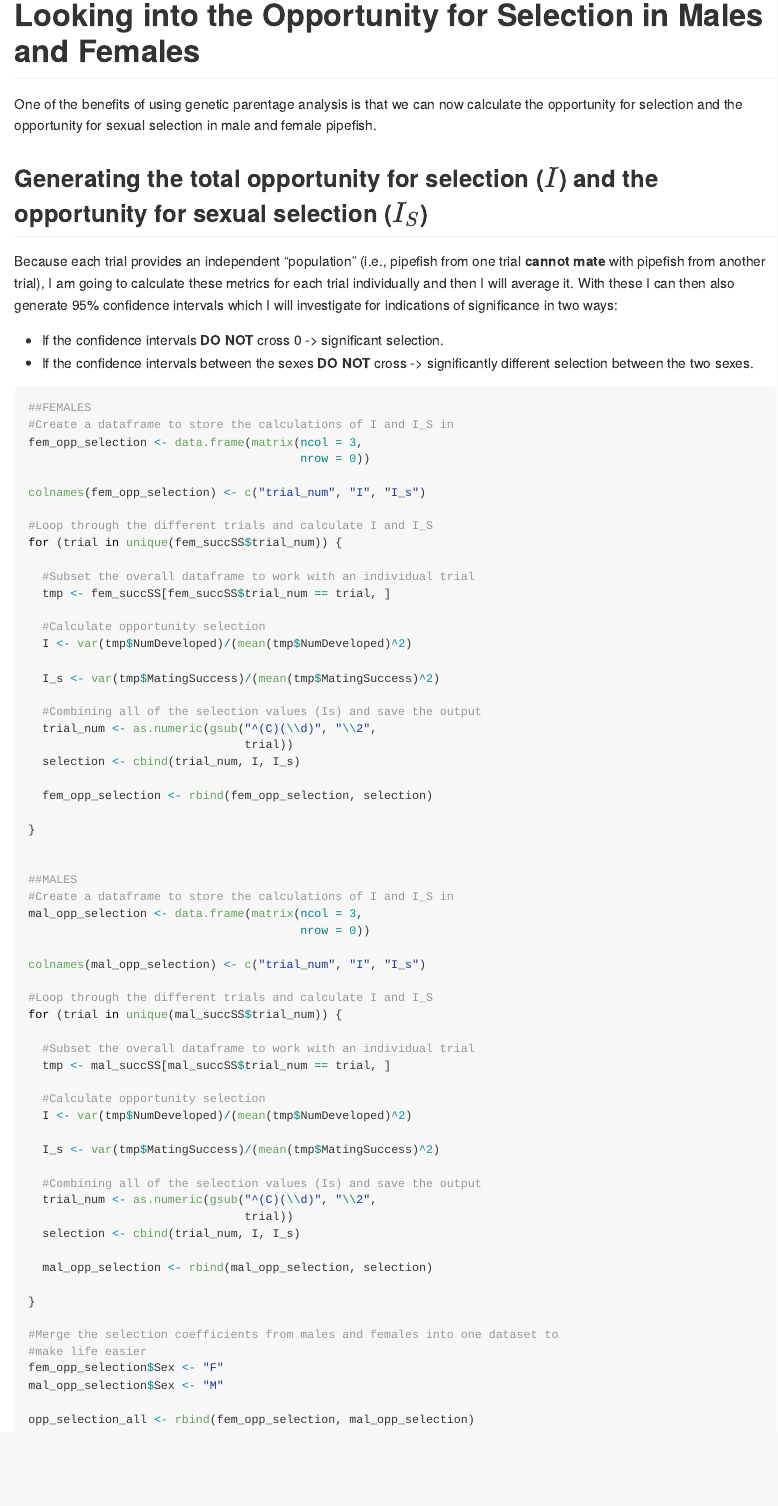
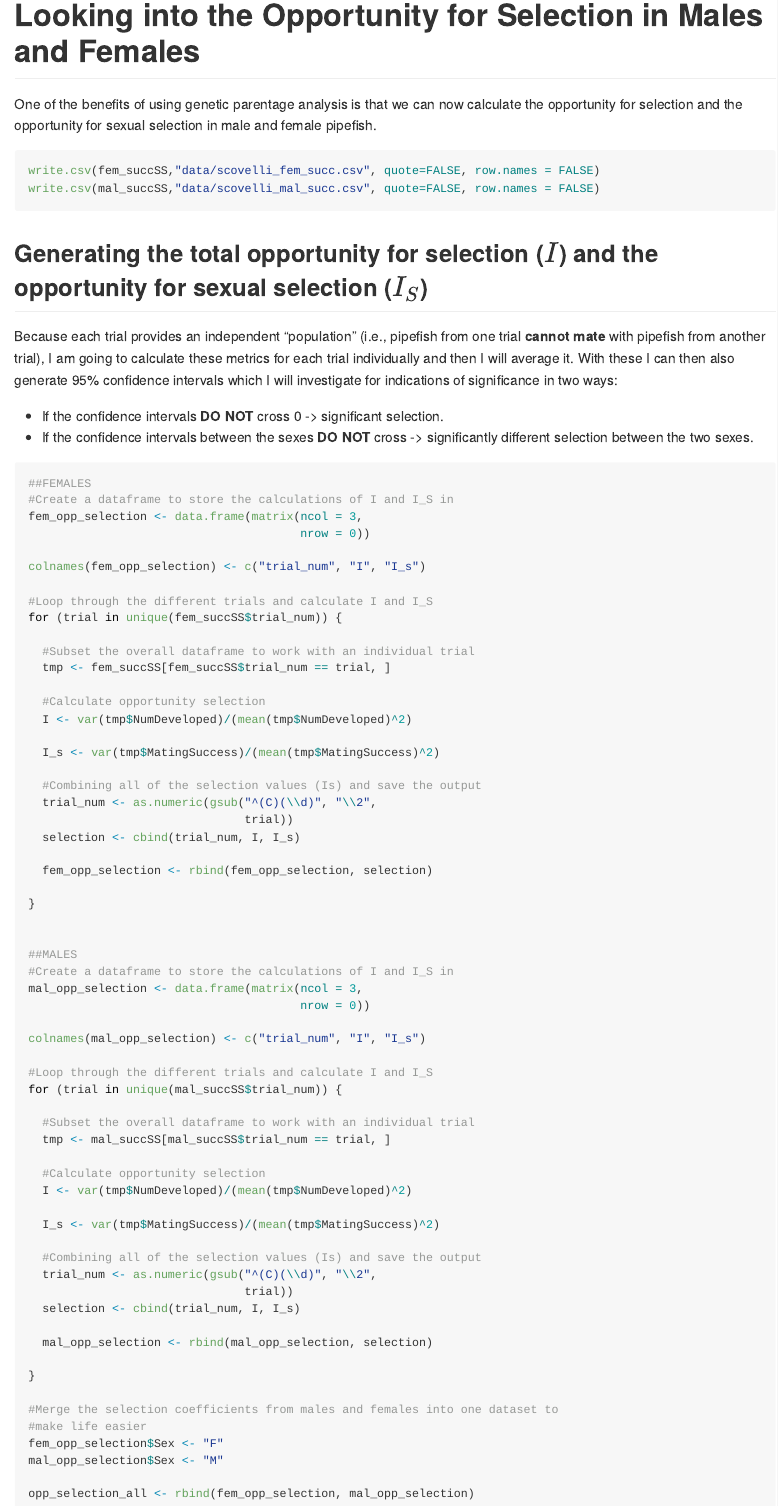
Before and after one commit to flanagan-lab/syngnathus-selection-comp, an R Markdown document (docs/selection_analysis_scovelli.Rmd): the page in a window 1100 px wide, from 860 px down. The pictures show the output file docs/selection_analysis_scovelli.md that the author committed with the source, drawn offline in the style of GitHub; long lines of code are wrapped.

Commit message:
adding code to save reproductive success to csvs for scovelli

````diff
--- a/docs/selection_analysis_scovelli.Rmd
+++ b/docs/selection_analysis_scovelli.Rmd
@@ -557,6 +557,12 @@ There is still quite a spread in the sizes of females who mated, but in every ca
 
 # Looking into the Opportunity for Selection in Males and Females
 One of the benefits of using genetic parentage analysis is that we can now calculate the opportunity for selection and the opportunity for sexual selection in male and female pipefish.
+
+```{r write-reprod-succ, eval=FALSE}
+write.csv(fem_succSS,"data/scovelli_fem_succ.csv", quote=FALSE, row.names = FALSE)
+write.csv(mal_succSS,"data/scovelli_mal_succ.csv", quote=FALSE, row.names = FALSE)
+```
+
 
 ## Generating the total opportunity for selection ($I$) and the opportunity for sexual selection ($I_S$)
 Because each trial provides an independent "population" (i.e., pipefish from one trial **cannot mate** with pipefish from another trial), I am going to calculate these metrics for each trial individually and then I will average it. With these I can then also generate 95% confidence intervals which I will investigate for indications of significance in two ways:
````
Also changed, not shown: docs/selection_analysis_scovelli.md.
